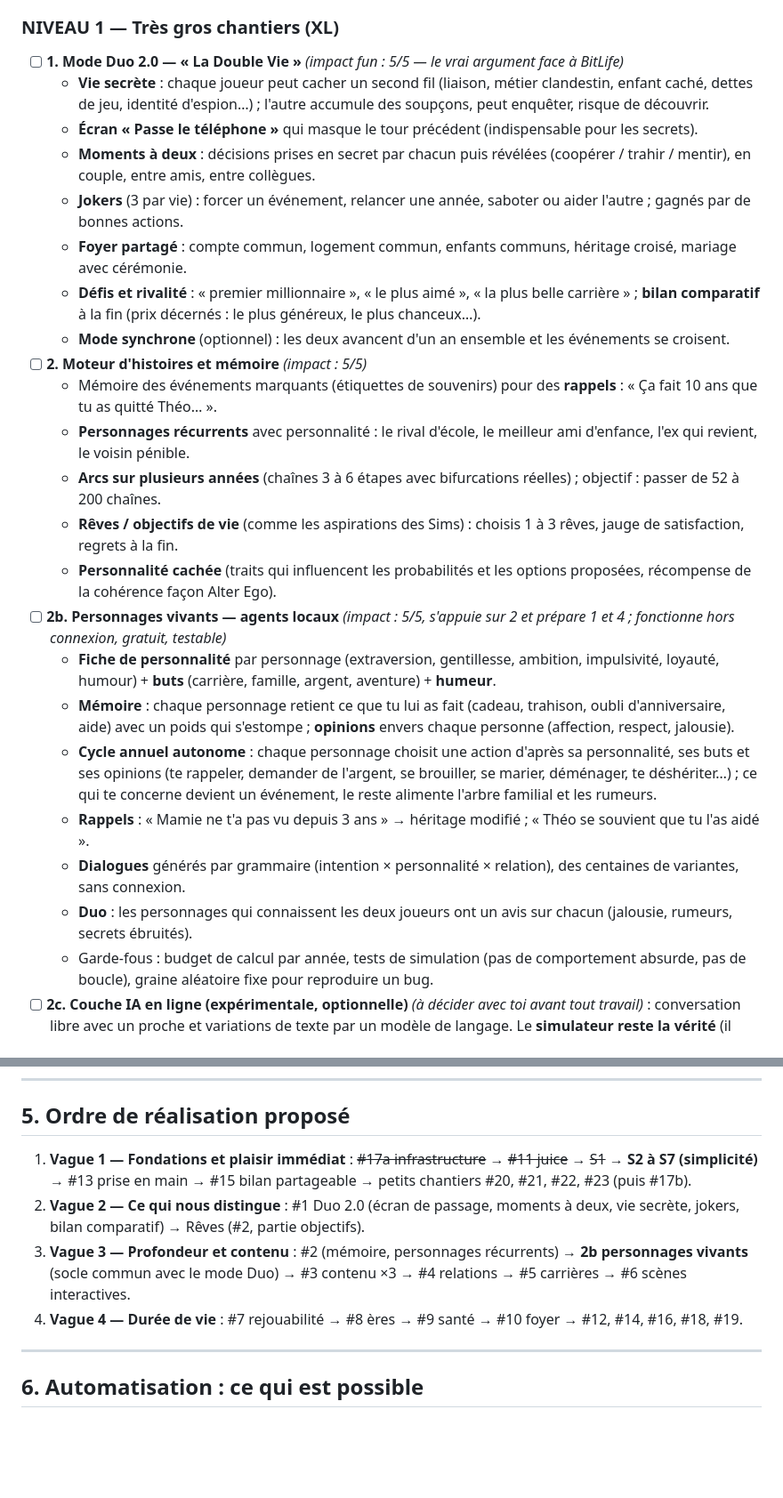
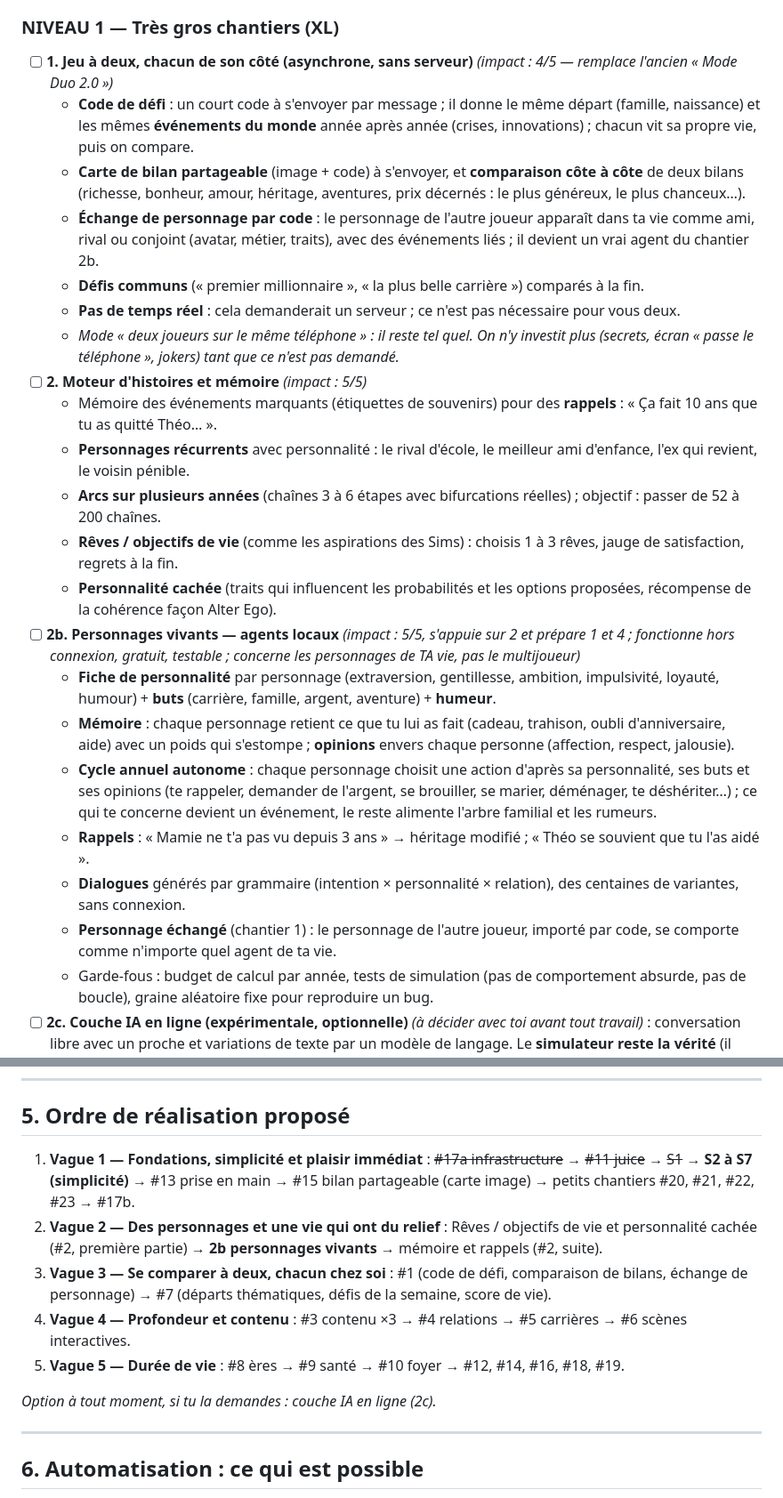
Before and after one commit to Cado-cell/Double-vie, a Markdown page: ROADMAP.md, 2 parts joined by grey strips. Shown at 89% size. GitHub-like rendering; blank space fills up the shorter version.

Commit message:
Feuille de route : jeu à deux chacun de son côté (asynchrone), mode même téléphone figé, nouvel ordre des vagues
Co-Authored-By: Claude Sonnet 5.5 <noreply@anthropic.com>
Claude-Session: https://claude.ai/code/session_01CQDwTQ4CmPVqdXFXnTa6Uz

```diff
--- a/ROADMAP.md
+++ b/ROADMAP.md
@@ -90,27 +90,26 @@
 
 ### NIVEAU 1 — Très gros chantiers (XL)
 
-- [ ] **1. Mode Duo 2.0 — « La Double Vie »** *(impact fun : 5/5 — le vrai argument face à BitLife)*
-  - **Vie secrète** : chaque joueur peut cacher un second fil (liaison, métier clandestin, enfant caché, dettes de jeu, identité d'espion…) ; l'autre accumule des soupçons, peut enquêter, risque de découvrir.
-  - **Écran « Passe le téléphone »** qui masque le tour précédent (indispensable pour les secrets).
-  - **Moments à deux** : décisions prises en secret par chacun puis révélées (coopérer / trahir / mentir), en couple, entre amis, entre collègues.
-  - **Jokers** (3 par vie) : forcer un événement, relancer une année, saboter ou aider l'autre ; gagnés par de bonnes actions.
-  - **Foyer partagé** : compte commun, logement commun, enfants communs, héritage croisé, mariage avec cérémonie.
-  - **Défis et rivalité** : « premier millionnaire », « le plus aimé », « la plus belle carrière » ; **bilan comparatif** à la fin (prix décernés : le plus généreux, le plus chanceux…).
-  - **Mode synchrone** (optionnel) : les deux avancent d'un an ensemble et les événements se croisent.
+- [ ] **1. Jeu à deux, chacun de son côté (asynchrone, sans serveur)** *(impact : 4/5 — remplace l'ancien « Mode Duo 2.0 »)*
+  - **Code de défi** : un court code à s'envoyer par message ; il donne le même départ (famille, naissance) et les mêmes **événements du monde** année après année (crises, innovations) ; chacun vit sa propre vie, puis on compare.
+  - **Carte de bilan partageable** (image + code) à s'envoyer, et **comparaison côte à côte** de deux bilans (richesse, bonheur, amour, héritage, aventures, prix décernés : le plus généreux, le plus chanceux…).
+  - **Échange de personnage par code** : le personnage de l'autre joueur apparaît dans ta vie comme ami, rival ou conjoint (avatar, métier, traits), avec des événements liés ; il devient un vrai agent du chantier 2b.
+  - **Défis communs** (« premier millionnaire », « la plus belle carrière ») comparés à la fin.
+  - **Pas de temps réel** : cela demanderait un serveur ; ce n'est pas nécessaire pour vous deux.
+  - *Mode « deux joueurs sur le même téléphone » : il reste tel quel. On n'y investit plus (secrets, écran « passe le téléphone », jokers) tant que ce n'est pas demandé.*
 - [ ] **2. Moteur d'histoires et mémoire** *(impact : 5/5)*
   - Mémoire des événements marquants (étiquettes de souvenirs) pour des **rappels** : « Ça fait 10 ans que tu as quitté Théo… ».
   - **Personnages récurrents** avec personnalité : le rival d'école, le meilleur ami d'enfance, l'ex qui revient, le voisin pénible.
   - **Arcs sur plusieurs années** (chaînes 3 à 6 étapes avec bifurcations réelles) ; objectif : passer de 52 à 200 chaînes.
   - **Rêves / objectifs de vie** (comme les aspirations des Sims) : choisis 1 à 3 rêves, jauge de satisfaction, regrets à la fin.
   - **Personnalité cachée** (traits qui influencent les probabilités et les options proposées, récompense de la cohérence façon Alter Ego).
-- [ ] **2b. Personnages vivants — agents locaux** *(impact : 5/5, s'appuie sur 2 et prépare 1 et 4 ; fonctionne hors connexion, gratuit, testable)*
+- [ ] **2b. Personnages vivants — agents locaux** *(impact : 5/5, s'appuie sur 2 et prépare 1 et 4 ; fonctionne hors connexion, gratuit, testable ; concerne les personnages de TA vie, pas le multijoueur)*
   - **Fiche de personnalité** par personnage (extraversion, gentillesse, ambition, impulsivité, loyauté, humour) + **buts** (carrière, famille, argent, aventure) + **humeur**.
   - **Mémoire** : chaque personnage retient ce que tu lui as fait (cadeau, trahison, oubli d'anniversaire, aide) avec un poids qui s'estompe ; **opinions** envers chaque personne (affection, respect, jalousie).
   - **Cycle annuel autonome** : chaque personnage choisit une action d'après sa personnalité, ses buts et ses opinions (te rappeler, demander de l'argent, se brouiller, se marier, déménager, te déshériter…) ; ce qui te concerne devient un événement, le reste alimente l'arbre familial et les rumeurs.
   - **Rappels** : « Mamie ne t'a pas vu depuis 3 ans » → héritage modifié ; « Théo se souvient que tu l'as aidé ».
   - **Dialogues** générés par grammaire (intention × personnalité × relation), des centaines de variantes, sans connexion.
-  - **Duo** : les personnages qui connaissent les deux joueurs ont un avis sur chacun (jalousie, rumeurs, secrets ébruités).
+  - **Personnage échangé** (chantier 1) : le personnage de l'autre joueur, importé par code, se comporte comme n'importe quel agent de ta vie.
   - Garde-fous : budget de calcul par année, tests de simulation (pas de comportement absurde, pas de boucle), graine aléatoire fixe pour reproduire un bug.
 - [ ] **2c. Couche IA en ligne (expérimentale, optionnelle)** *(à décider avec toi avant tout travail)* : conversation libre avec un proche et variations de texte par un modèle de langage. Le **simulateur reste la vérité** (il décide ce qui arrive), le modèle ne fait que **parler** ; hors connexion ou en cas d'échec, retour automatique aux dialogues locaux. Prérequis : un petit serveur intermédiaire qui garde la clé secrète (le dépôt étant public, aucune clé ne peut être dans le jeu), un plafond de dépense, un interrupteur dans les réglages, et l'accord sur la vie privée (le texte envoyé quitte le téléphone). Alternative sur téléphone (modèle de 300 à 700 Mo téléchargé dans le navigateur) : possible mais inégale selon les appareils, non recommandée pour l'instant.
 - [ ] **3. Contenu ×3 + pipeline qualité** *(impact : 5/5)*
@@ -165,10 +164,13 @@
 
 ## 5. Ordre de réalisation proposé
 
-1. **Vague 1 — Fondations et plaisir immédiat** : ~~#17a infrastructure~~ → ~~#11 juice~~ → ~~S1~~ → **S2 à S7 (simplicité)** → #13 prise en main → #15 bilan partageable → petits chantiers #20, #21, #22, #23 (puis #17b).
-2. **Vague 2 — Ce qui nous distingue** : #1 Duo 2.0 (écran de passage, moments à deux, vie secrète, jokers, bilan comparatif) → Rêves (#2, partie objectifs).
-3. **Vague 3 — Profondeur et contenu** : #2 (mémoire, personnages récurrents) → **2b personnages vivants** (socle commun avec le mode Duo) → #3 contenu ×3 → #4 relations → #5 carrières → #6 scènes interactives.
-4. **Vague 4 — Durée de vie** : #7 rejouabilité → #8 ères → #9 santé → #10 foyer → #12, #14, #16, #18, #19.
+1. **Vague 1 — Fondations, simplicité et plaisir immédiat** : ~~#17a infrastructure~~ → ~~#11 juice~~ → ~~S1~~ → **S2 à S7 (simplicité)** → #13 prise en main → #15 bilan partageable (carte image) → petits chantiers #20, #21, #22, #23 → #17b.
+2. **Vague 2 — Des personnages et une vie qui ont du relief** : Rêves / objectifs de vie et personnalité cachée (#2, première partie) → **2b personnages vivants** → mémoire et rappels (#2, suite).
+3. **Vague 3 — Se comparer à deux, chacun chez soi** : #1 (code de défi, comparaison de bilans, échange de personnage) → #7 (départs thématiques, défis de la semaine, score de vie).
+4. **Vague 4 — Profondeur et contenu** : #3 contenu ×3 → #4 relations → #5 carrières → #6 scènes interactives.
+5. **Vague 5 — Durée de vie** : #8 ères → #9 santé → #10 foyer → #12, #14, #16, #18, #19.
+
+*Option à tout moment, si tu la demandes : couche IA en ligne (2c).*
 
 ---
 
```
Also changed, not shown: other parts of ROADMAP.md (+1 -1 lines).
